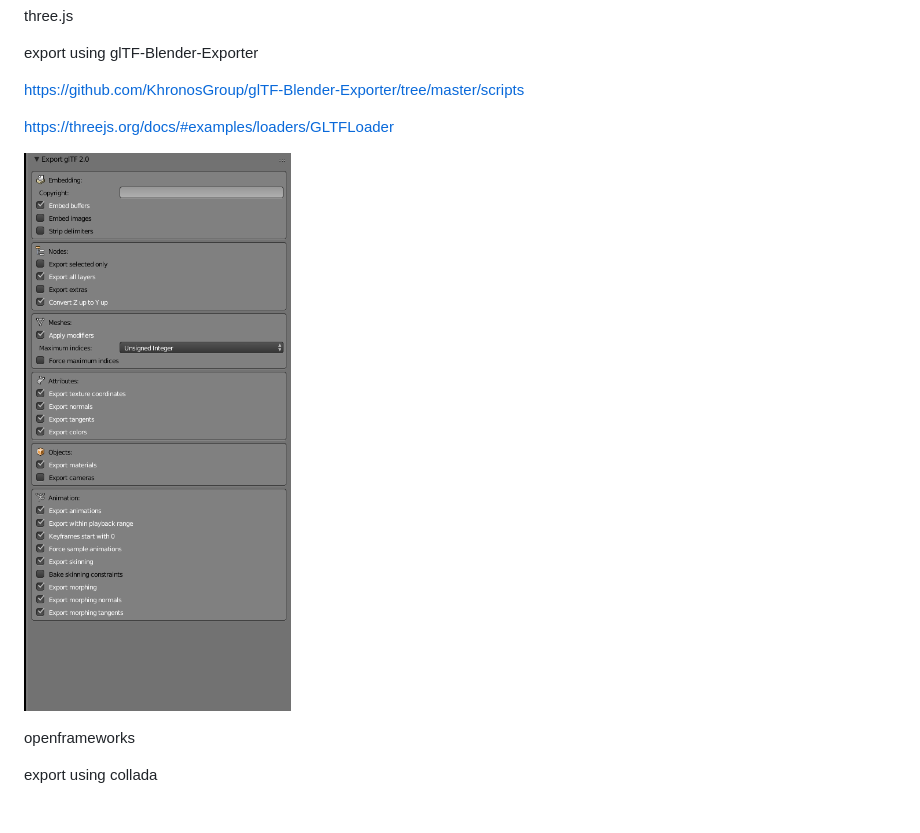
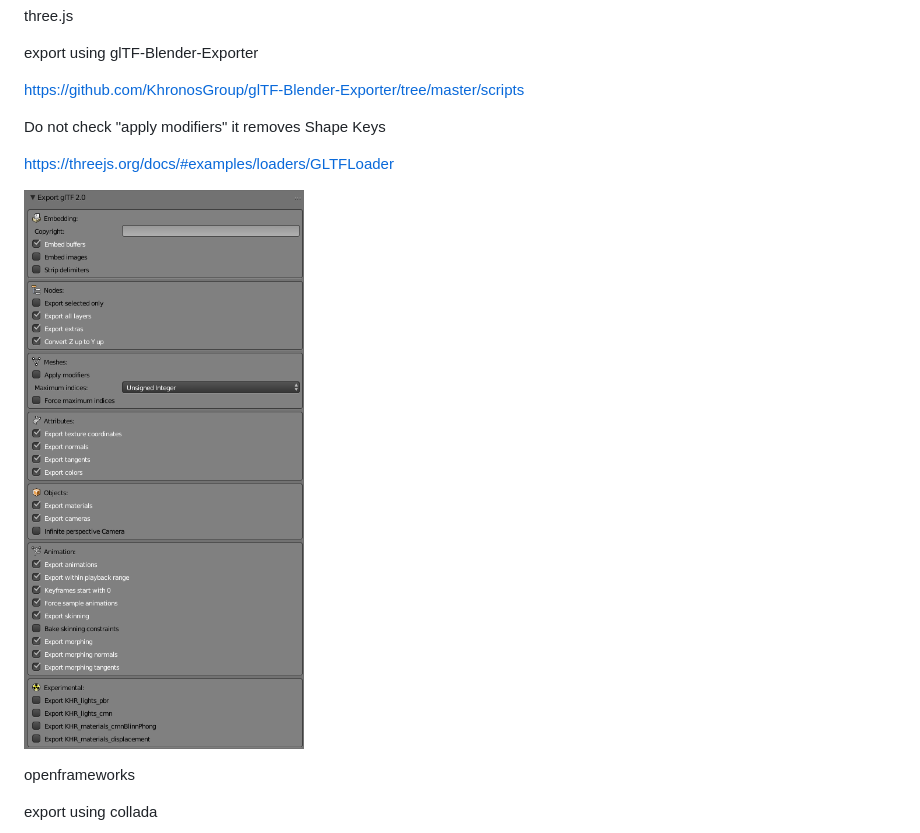
Before and after one commit to davydka/animate3D, a Markdown page: README.md, the part around the change. GitHub-like rendering; pictures changed too: Screenshot_2018-03-02_15-58-39.png (added); blank space fills up the shorter version.

```diff
--- a/README.md
+++ b/README.md
@@ -14,10 +14,12 @@ export using glTF-Blender-Exporter
 
 https://github.com/KhronosGroup/glTF-Blender-Exporter/tree/master/scripts
 
+Do not check "apply modifiers" it removes Shape Keys
+
 
 https://threejs.org/docs/#examples/loaders/GLTFLoader
 
-![gltf export settings](/Screenshot_2018-02-23_12-23-22.png?raw=true "gltf export settings")
+![gltf export settings](/Screenshot_2018-03-02_15-58-39.png?raw=true "gltf export settings")
 
 
 openframeworks
```
Also changed, not shown: 6 other files.
